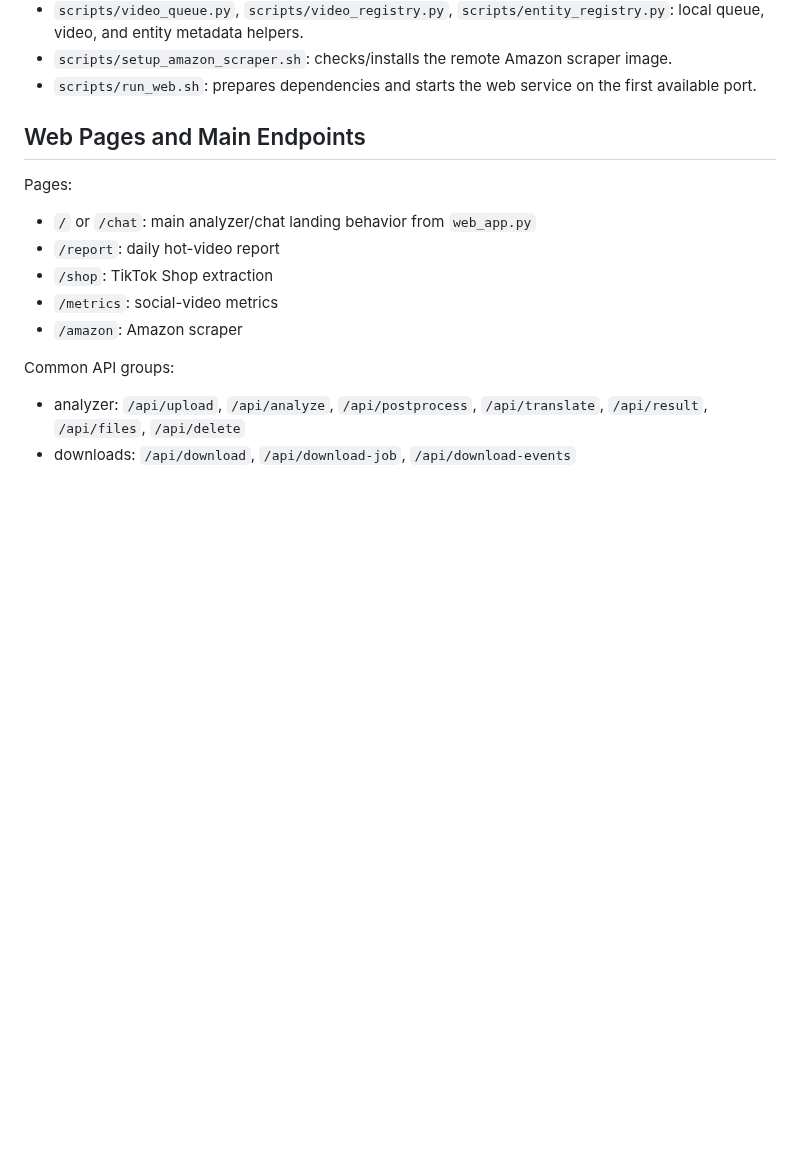
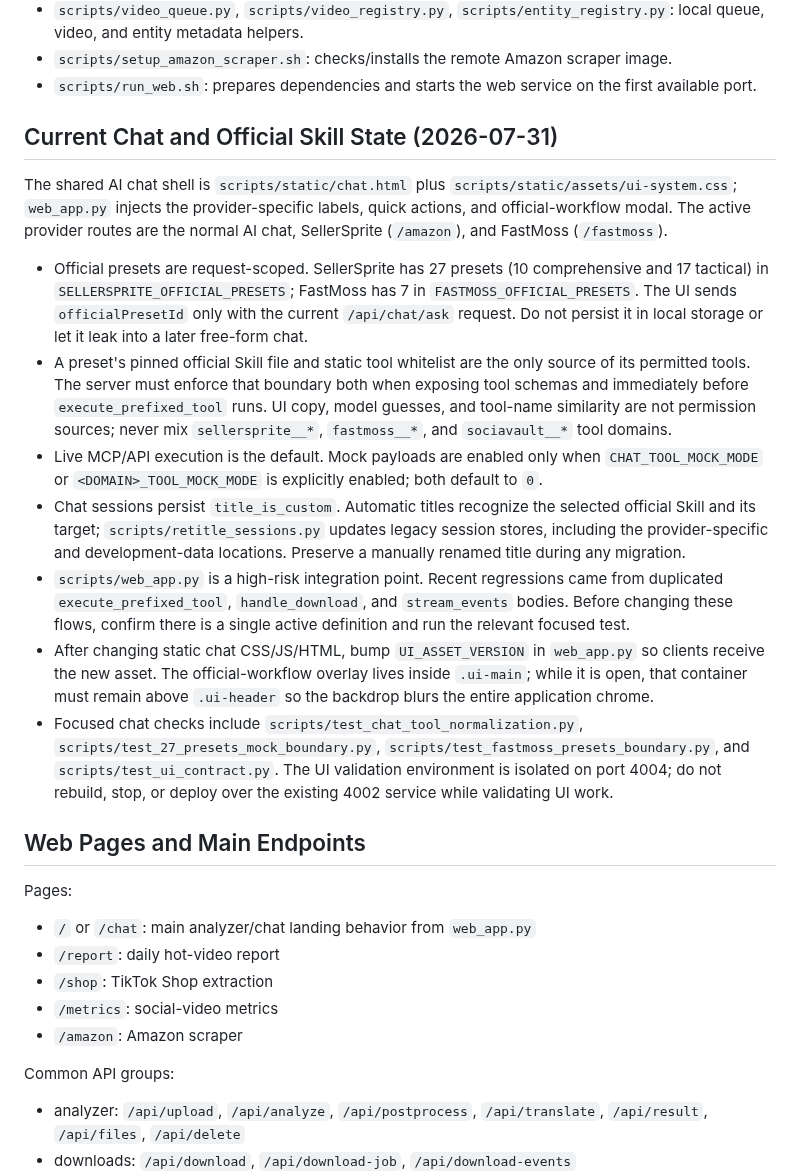
Before and after one commit to Joe1905/Video_analyzer, a Markdown page: AGENTS.md, the part around the change. Rendered like a GitHub page; blank space fills up the shorter version.

Commit message:
docs: refresh project chat memory

```diff
--- a/AGENTS.md
+++ b/AGENTS.md
@@ -136,6 +136,44 @@ API responses are cached in `data/api_cache.sqlite` by default with a 7-day TTL.
 - `scripts/video_queue.py`, `scripts/video_registry.py`, `scripts/entity_registry.py`: local queue, video, and entity metadata helpers.
 - `scripts/setup_amazon_scraper.sh`: checks/installs the remote Amazon scraper image.
 - `scripts/run_web.sh`: prepares dependencies and starts the web service on the first available port.
+
+## Current Chat and Official Skill State (2026-07-31)
+
+The shared AI chat shell is `scripts/static/chat.html` plus
+`scripts/static/assets/ui-system.css`; `web_app.py` injects the provider-specific
+labels, quick actions, and official-workflow modal. The active provider routes are
+the normal AI chat, SellerSprite (`/amazon`), and FastMoss (`/fastmoss`).
+
+- Official presets are request-scoped. SellerSprite has 27 presets (10 comprehensive
+  and 17 tactical) in `SELLERSPRITE_OFFICIAL_PRESETS`; FastMoss has 7 in
+  `FASTMOSS_OFFICIAL_PRESETS`. The UI sends `officialPresetId` only with the current
+  `/api/chat/ask` request. Do not persist it in local storage or let it leak into a
+  later free-form chat.
+- A preset's pinned official Skill file and static tool whitelist are the only source
+  of its permitted tools. The server must enforce that boundary both when exposing
+  tool schemas and immediately before `execute_prefixed_tool` runs. UI copy, model
+  guesses, and tool-name similarity are not permission sources; never mix
+  `sellersprite__*`, `fastmoss__*`, and `sociavault__*` tool domains.
+- Live MCP/API execution is the default. Mock payloads are enabled only when
+  `CHAT_TOOL_MOCK_MODE` or `<DOMAIN>_TOOL_MOCK_MODE` is explicitly enabled; both
+  default to `0`.
+- Chat sessions persist `title_is_custom`. Automatic titles recognize the selected
+  official Skill and its target; `scripts/retitle_sessions.py` updates legacy session
+  stores, including the provider-specific and development-data locations. Preserve a
+  manually renamed title during any migration.
+- `scripts/web_app.py` is a high-risk integration point. Recent regressions came from
+  duplicated `execute_prefixed_tool`, `handle_download`, and `stream_events` bodies.
+  Before changing these flows, confirm there is a single active definition and run the
+  relevant focused test.
+- After changing static chat CSS/JS/HTML, bump `UI_ASSET_VERSION` in `web_app.py` so
+  clients receive the new asset. The official-workflow overlay lives inside `.ui-main`;
+  while it is open, that container must remain above `.ui-header` so the backdrop
+  blurs the entire application chrome.
+- Focused chat checks include `scripts/test_chat_tool_normalization.py`,
+  `scripts/test_27_presets_mock_boundary.py`,
+  `scripts/test_fastmoss_presets_boundary.py`, and `scripts/test_ui_contract.py`.
+  The UI validation environment is isolated on port 4004; do not rebuild, stop, or
+  deploy over the existing 4002 service while validating UI work.
 
 ## Web Pages and Main Endpoints
 
```
